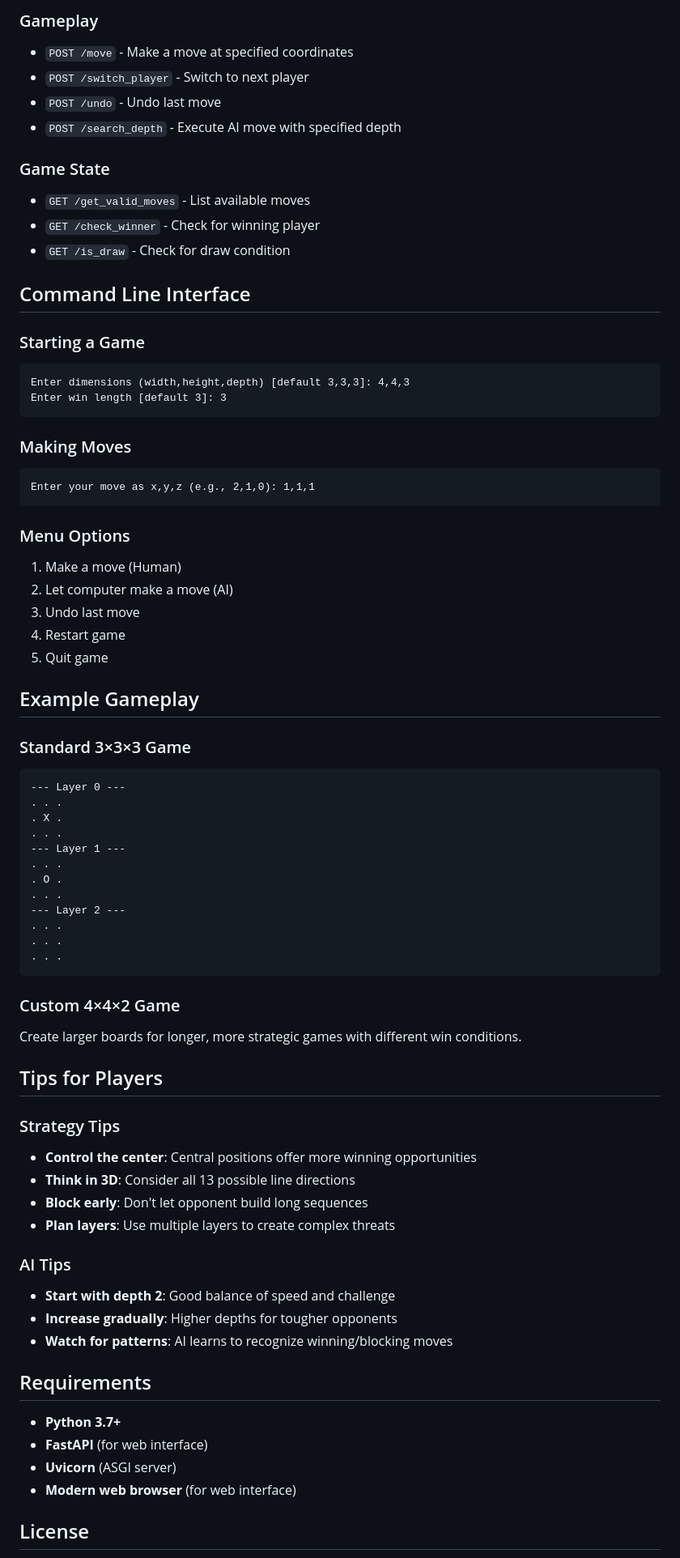
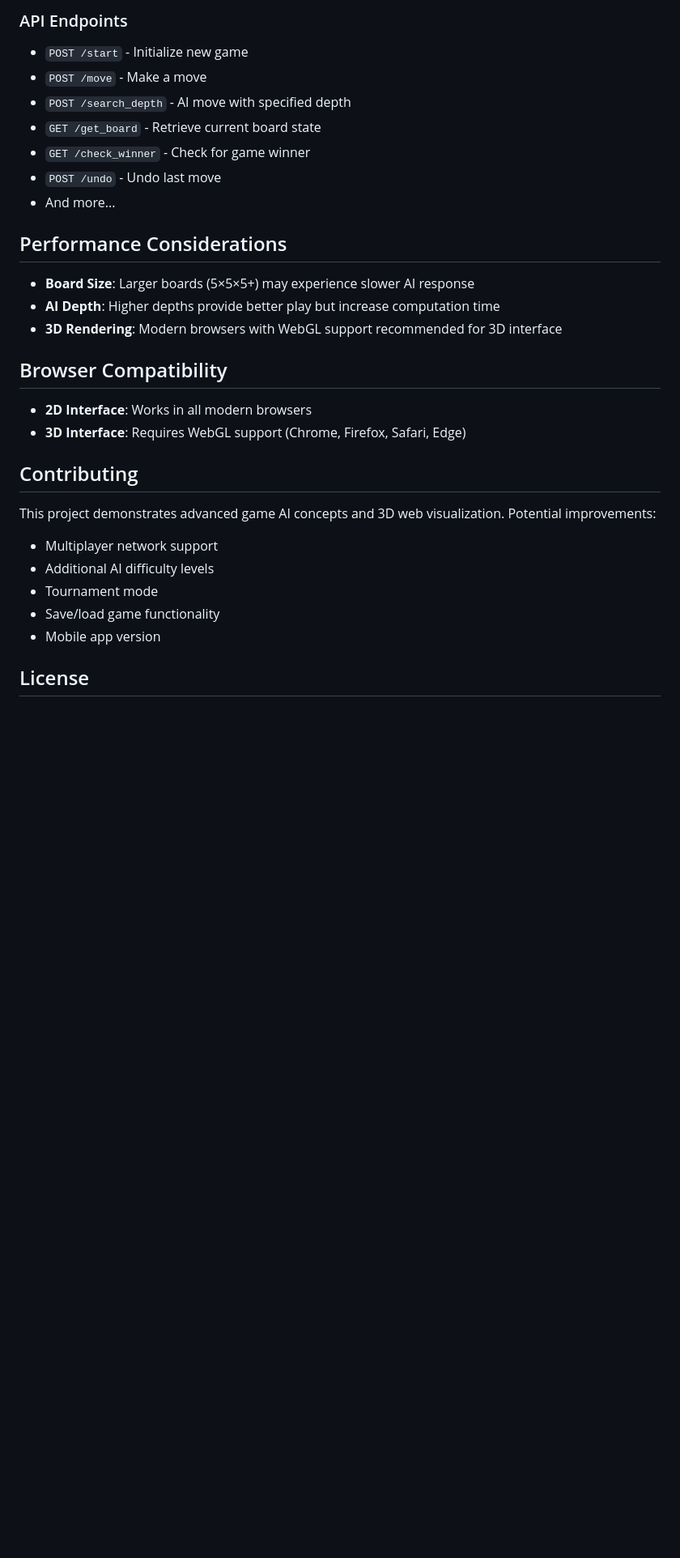
Before and after one commit to Shak2000/ThreeDTicTacToeSolver, a Markdown page: README.md, the part around the change printed below. Shown: that part at 81% size. GitHub-like rendering; blank space fills up the shorter version.

````diff
--- a/README.md
+++ b/README.md
@@ -110,75 +133,32 @@ The web interface communicates with these FastAPI endpoints:
 
-### Gameplay
-- `POST /move` - Make a move at specified coordinates
-- `POST /switch_player` - Switch to next player
+### API Endpoints
+- `POST /start` - Initialize new game
+- `POST /move` - Make a move
+- `POST /search_depth` - AI move with specified depth
+- `GET /get_board` - Retrieve current board state
+- `GET /check_winner` - Check for game winner
 - `POST /undo` - Undo last move
-- `POST /search_depth` - Execute AI move with specified depth
+- And more...
 
-### Game State
-- `GET /get_valid_moves` - List available moves
-- `GET /check_winner` - Check for winning player
-- `GET /is_draw` - Check for draw condition
+## Performance Considerations
 
-## Command Line Interface
+- **Board Size**: Larger boards (5×5×5+) may experience slower AI response
+- **AI Depth**: Higher depths provide better play but increase computation time
+- **3D Rendering**: Modern browsers with WebGL support recommended for 3D interface
 
-### Starting a Game
-```
-Enter dimensions (width,height,depth) [default 3,3,3]: 4,4,3
-Enter win length [default 3]: 3
-```
+## Browser Compatibility
 
-### Making Moves
-```
-Enter your move as x,y,z (e.g., 2,1,0): 1,1,1
-```
+- **2D Interface**: Works in all modern browsers
+- **3D Interface**: Requires WebGL support (Chrome, Firefox, Safari, Edge)
 
-### Menu Options
-1. Make a move (Human)
-2. Let computer make a move (AI)
-3. Undo last move
-4. Restart game
-5. Quit game
+## Contributing
 
-## Example Gameplay
-
-### Standard 3×3×3 Game
-```
---- Layer 0 ---
-. . .
-. X .
-. . .
---- Layer 1 ---
-. . .
-. O .
-. . .
---- Layer 2 ---
-. . .
-. . .
-. . .
-```
-
-### Custom 4×4×2 Game
-Create larger boards for longer, more strategic games with different win conditions.
-
-## Tips for Players
-
-### Strategy Tips
-- **Control the center**: Central positions offer more winning opportunities
-- **Think in 3D**: Consider all 13 possible line directions
-- **Block early**: Don't let opponent build long sequences
-- **Plan layers**: Use multiple layers to create complex threats
-
-### AI Tips
-- **Start with depth 2**: Good balance of speed and challenge
-- **Increase gradually**: Higher depths for tougher opponents
-- **Watch for patterns**: AI learns to recognize winning/blocking moves
-
-## Requirements
-
-- **Python 3.7+**
-- **FastAPI** (for web interface)
-- **Uvicorn** (ASGI server)
-- **Modern web browser** (for web interface)
+This project demonstrates advanced game AI concepts and 3D web visualization. Potential improvements:
+- Multiplayer network support
+- Additional AI difficulty levels
+- Tournament mode
+- Save/load game functionality
+- Mobile app version
 
 ## License
 
````
Also changed, not shown: other parts of README.md (+89 -71 lines).
